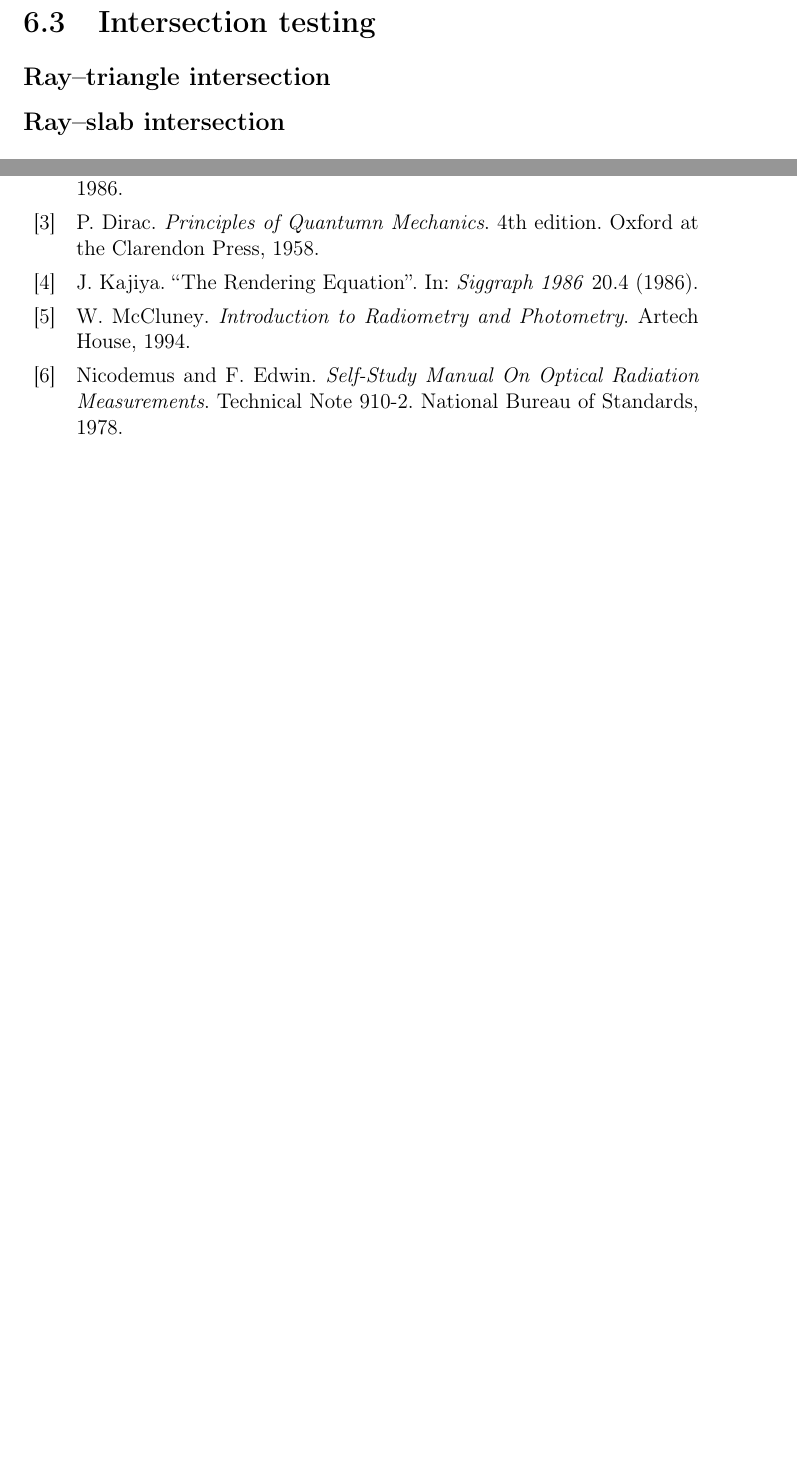
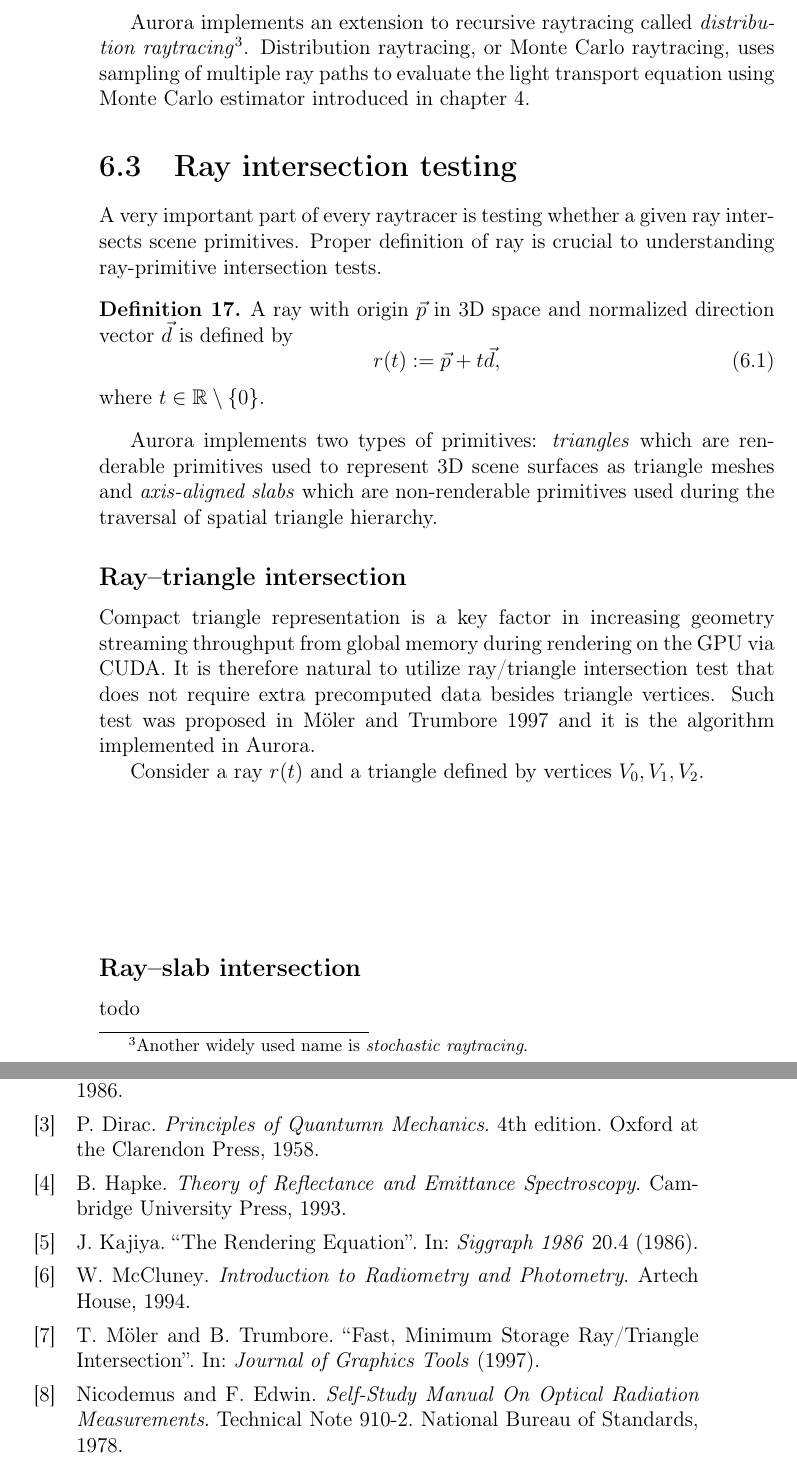
Before and after one commit to Nadrin/thesis, a LaTeX thesis (thesis.tex, which reads chapters/raytracing/raytracing.tex): two parts of pages 31 and 35 of 35 before the commit and two parts of pages 32 and 37 of 38 after it, joined at a grey line, cut at the place of the change, the shorter picture padded with empty space. Compiled offline with pdfLaTeX.

Commit message:
Made further progress in chapter 6.

```diff
--- a/chapters/raytracing/raytracing.tex
+++ b/chapters/raytracing/raytracing.tex
@@ -31,2 +32 @@ The rest of this chapter focuses on describing implementation details of renderi
 
-\section{Intersection testing}
@@ -33,7 +60,25 @@ The rest of this chapter focuses on describing implementation details of renderi
+Aurora implements an extension to recursive raytracing called \emph{distribution raytracing}\footnote{Another widely used name is \emph{stochastic raytracing}.}. Distribution raytracing, or Monte Carlo raytracing, uses sampling of multiple ray paths to evaluate the light transport equation using Monte Carlo estimator introduced in chapter \ref{ch:montecarlo}.
+
+\section{Ray intersection testing}
+A very important part of every raytracer is testing whether a given ray intersects scene primitives. Proper definition of ray is crucial to understanding ray-primitive intersection tests.
+\begin{df}
+  A ray with origin $\vec{p}$ in 3D space and normalized direction vector $\vec{d}$ is defined by
+  \begin{equation}
+    r(t) := \vec{p} + t\vec{d},
+  \end{equation}
+  where $t \in \mathbb{R} \setminus \{0\}$.
+\end{df}
+
+Aurora implements two types of primitives: \emph{triangles} which are renderable primitives used to represent 3D scene surfaces as triangle meshes and \emph{axis-aligned slabs} which are non-renderable primitives used during the traversal of spatial triangle hierarchy.
 
 \subsection{Ray--triangle intersection}
+Compact triangle representation is a key factor in increasing geometry streaming throughput from global memory during rendering on the GPU via CUDA. It is therefore natural to utilize ray/triangle intersection test that does not require extra precomputed data besides triangle vertices. Such test was proposed in \cite{mt97} and it is the algorithm implemented in Aurora.
+
+Consider a ray $r(t)$ and a triangle defined by vertices $V_{0}, V_{1}, V_{2}$.
+\vfill
 
 \subsection{Ray--slab intersection}
+todo
 
 \section{The No--Memory Hierarchy}
 
```
Also changed, not shown: chapters/montecarlo/montecarlo.tex (+1 -0 lines), chapters/raytracing/raytracing.bib (+8 -1 lines), chapters/raytracing/raytracing.tex (30 more changed lines).
